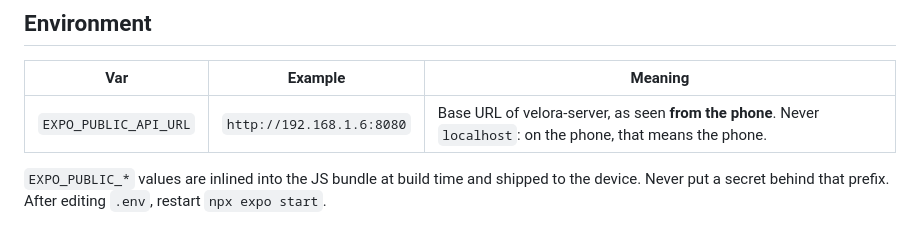
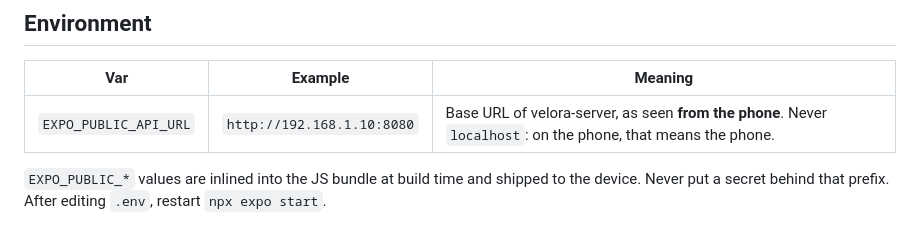
Before and after one commit to ShouryaTyagi042/Velora, a Markdown page: mobile/README.md, the part around the change. Rendered like a GitHub page.

Commit message:
mobile: README example API address
Co-Authored-By: Claude Opus 5.5 <noreply@anthropic.com>

```diff
--- a/mobile/README.md
+++ b/mobile/README.md
@@ -16,7 +16,7 @@ Run the server (`../server`, `make run`) first.
 
 | Var | Example | Meaning |
 |---|---|---|
-| `EXPO_PUBLIC_API_URL` | `http://192.168.1.6:8080` | Base URL of velora-server, as seen **from the phone**. Never `localhost`: on the phone, that means the phone. |
+| `EXPO_PUBLIC_API_URL` | `http://192.168.1.10:8080` | Base URL of velora-server, as seen **from the phone**. Never `localhost`: on the phone, that means the phone. |
 
 `EXPO_PUBLIC_*` values are inlined into the JS bundle at build time and shipped to the device. Never put a secret behind that prefix. After editing `.env`, restart `npx expo start`.
 
```
